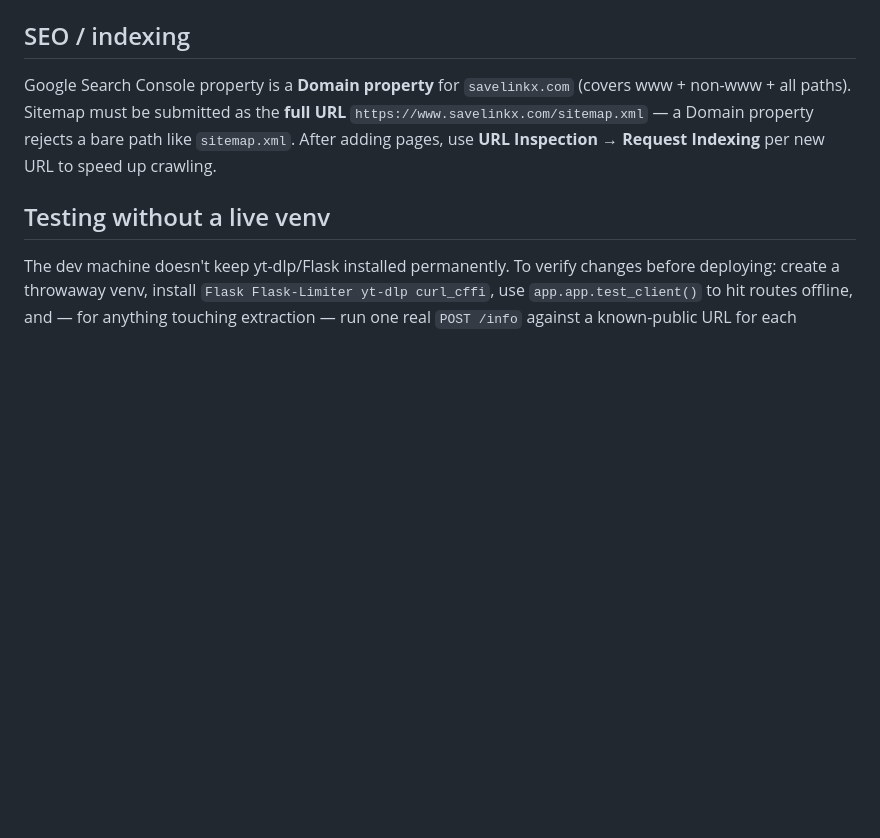
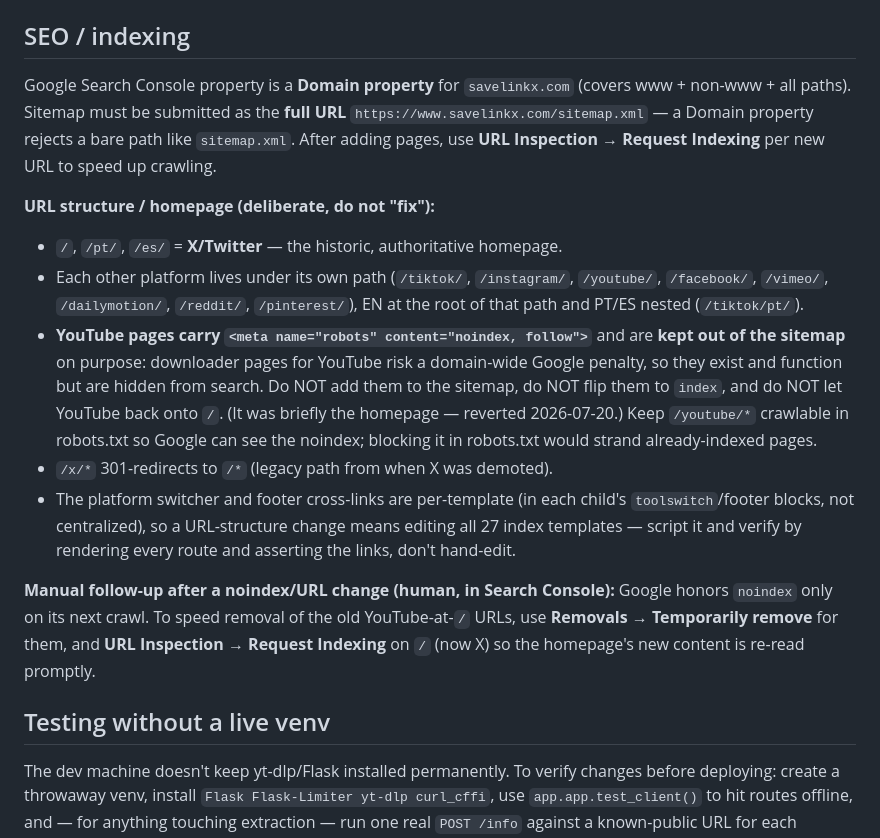
Before and after one commit to lars-rib/savelinkx, a Markdown page: AGENTS.md, the part around the change. Rendered like a GitHub page; blank space fills up the shorter version.

Commit message:
Document homepage/URL structure and YouTube noindex decision
Co-Authored-By: Claude Opus 4.8 <noreply@anthropic.com>

```diff
--- a/AGENTS.md
+++ b/AGENTS.md
@@ -203,6 +203,30 @@ URL** `https://www.savelinkx.com/sitemap.xml` — a Domain property rejects a
 bare path like `sitemap.xml`. After adding pages, use **URL Inspection →
 Request Indexing** per new URL to speed up crawling.
 
+**URL structure / homepage (deliberate, do not "fix"):**
+- `/`, `/pt/`, `/es/` = **X/Twitter** — the historic, authoritative homepage.
+- Each other platform lives under its own path (`/tiktok/`, `/instagram/`,
+  `/youtube/`, `/facebook/`, `/vimeo/`, `/dailymotion/`, `/reddit/`,
+  `/pinterest/`), EN at the root of that path and PT/ES nested (`/tiktok/pt/`).
+- **YouTube pages carry `<meta name="robots" content="noindex, follow">`** and
+  are **kept out of the sitemap** on purpose: downloader pages for YouTube risk
+  a domain-wide Google penalty, so they exist and function but are hidden from
+  search. Do NOT add them to the sitemap, do NOT flip them to `index`, and do
+  NOT let YouTube back onto `/`. (It was briefly the homepage — reverted
+  2026-07-20.) Keep `/youtube/*` crawlable in robots.txt so Google can see the
+  noindex; blocking it in robots.txt would strand already-indexed pages.
+- `/x/*` 301-redirects to `/*` (legacy path from when X was demoted).
+- The platform switcher and footer cross-links are per-template (in each
+  child's `toolswitch`/footer blocks, not centralized), so a URL-structure
+  change means editing all 27 index templates — script it and verify by
+  rendering every route and asserting the links, don't hand-edit.
+
+**Manual follow-up after a noindex/URL change (human, in Search Console):**
+Google honors `noindex` only on its next crawl. To speed removal of the old
+YouTube-at-`/` URLs, use **Removals → Temporarily remove** for them, and
+**URL Inspection → Request Indexing** on `/` (now X) so the homepage's new
+content is re-read promptly.
+
 ## Testing without a live venv
 
 The dev machine doesn't keep yt-dlp/Flask installed permanently. To verify
```
